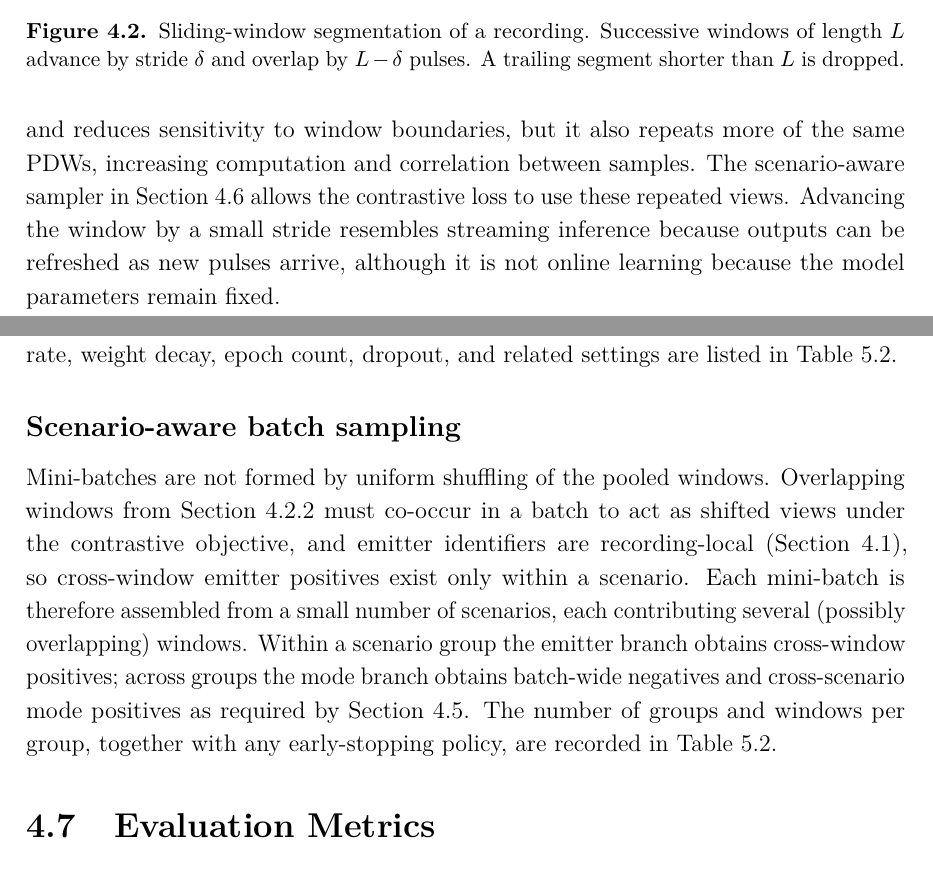
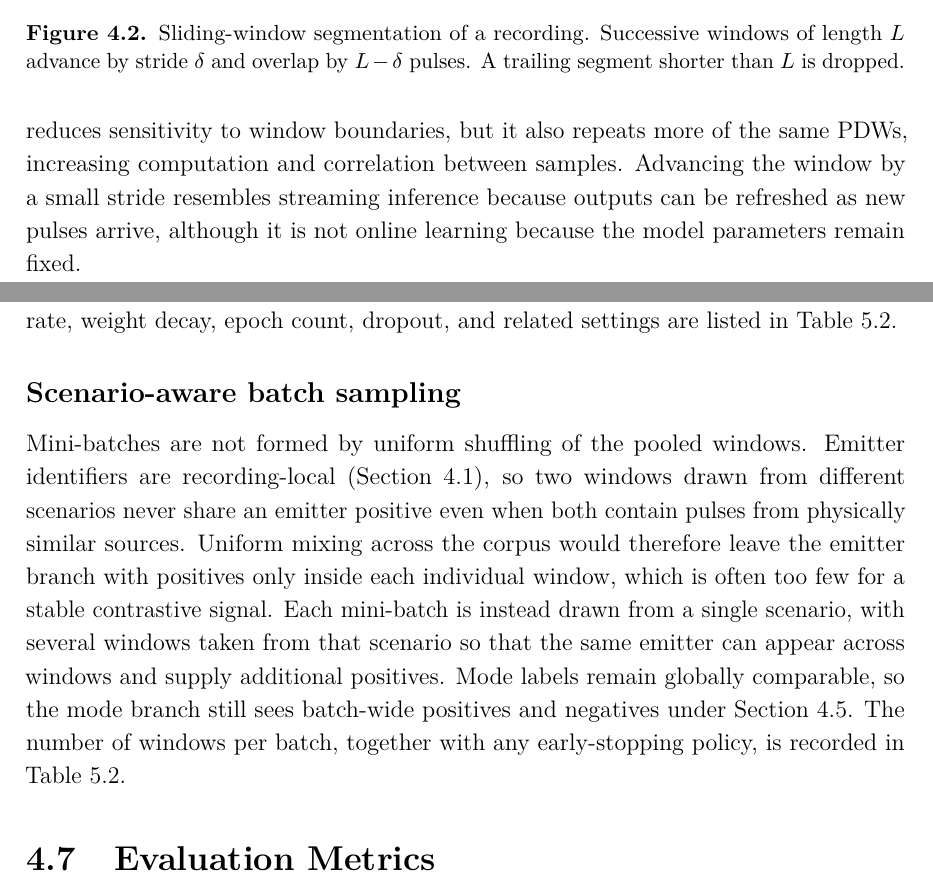
Before and after one commit to macktron/masters-thesis, a LaTeX thesis (main.tex, which reads sections/04_method/02_data_preprocessing.tex, sections/04_method/06_training_procedure.tex): two parts of pages 35 and 46 of 64, joined at a grey line, cut so that both start at the same text. The pictures show the PDF file main.pdf that the author committed with the source.

Commit message:
autosave: 2026-08-14T09:19:09Z

```diff
--- a/sections/04_method/02_data_preprocessing.tex
+++ b/sections/04_method/02_data_preprocessing.tex
@@ -71,7 +71,6 @@ Any trailing segment shorter than $L$ is dropped.
 
 During training, choosing $\delta<L$ produces overlapping windows and therefore more training samples.
 A smaller stride improves coverage of sparse emitters and modes and reduces sensitivity to window boundaries, but it also repeats more of the same \glspl{pdw}, increasing computation and correlation between samples.
-The scenario-aware sampler in \cref{sec:method:training:sampler} allows the contrastive loss to use these repeated views.
 Advancing the window by a small stride resembles streaming inference because outputs can be refreshed as new pulses arrive, although it is not online learning because the model parameters remain fixed.
 
 Validation and test use $\delta=L$, yielding non-overlapping windows that are processed entirely offline.
--- a/sections/04_method/06_training_procedure.tex
+++ b/sections/04_method/06_training_procedure.tex
@@ -8,16 +8,18 @@ settings are listed in \cref{tab:exp:hparams_main}.
 \subsection*{Scenario-aware batch sampling}\label{sec:method:training:sampler}
 
 Mini-batches are not formed by uniform shuffling of the pooled windows.
-Overlapping windows from \cref{sec:method:data:window} must co-occur
-in a batch to act as shifted views under the contrastive objective, and
-emitter identifiers are recording-local
-(\cref{sec:method:formulation}), so cross-window emitter positives
-exist only within a scenario.
-Each mini-batch is therefore assembled from a small number of
-scenarios, each contributing several (possibly overlapping) windows.
-Within a scenario group the emitter branch obtains cross-window
-positives; across groups the mode branch obtains batch-wide
-negatives and cross-scenario mode positives as required by
+Emitter identifiers are recording-local
+(\cref{sec:method:formulation}), so two windows drawn from different
+scenarios never share an emitter positive even when both contain
+pulses from physically similar sources.
+Uniform mixing across the corpus would therefore leave the emitter
+branch with positives only inside each individual window, which is
+often too few for a stable contrastive signal.
+Each mini-batch is instead drawn from a single scenario, with several
+windows taken from that scenario so that the same emitter can appear
+across windows and supply additional positives.
+Mode labels remain globally comparable, so the mode branch still sees
+batch-wide positives and negatives under
 \cref{sec:method:loss}.
-The number of groups and windows per group, together with any
-early-stopping policy, are recorded in \cref{tab:exp:hparams_main}.
+The number of windows per batch, together with any early-stopping
+policy, is recorded in \cref{tab:exp:hparams_main}.
```
Also changed, not shown: main.pdf.
